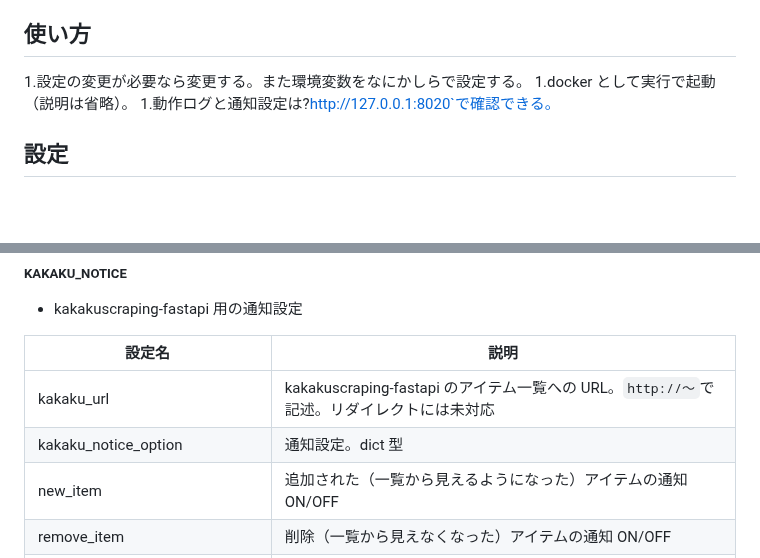
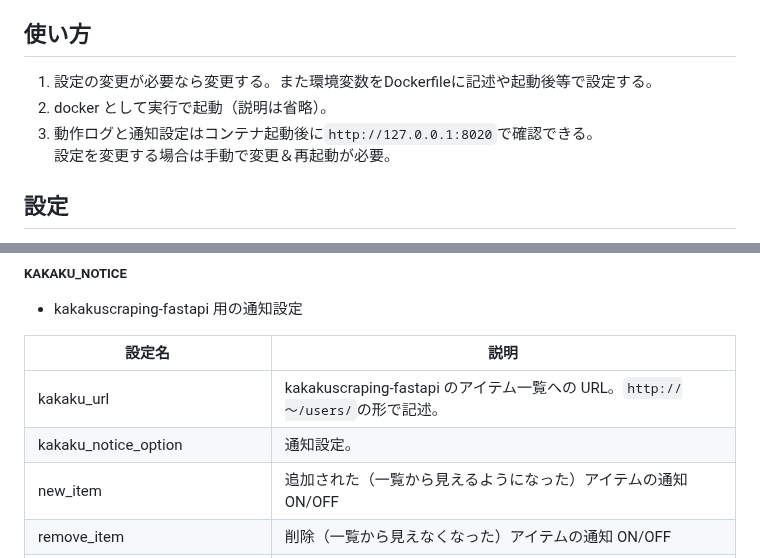
Before and after one commit to gkjg8787/scraping-sendemail, a Markdown page: README.md, 2 parts joined by grey strips. Rendered like a GitHub page; blank space fills up the shorter version.

```diff
--- a/README.md
+++ b/README.md
@@ -8,8 +8,9 @@
 
 ## 使い方
 
-1.設定の変更が必要なら変更する。また環境変数をなにかしらで設定する。
-1.docker として実行で起動（説明は省略）。 1.動作ログと通知設定は?http://127.0.0.1:8020`で確認できる。
+1. 設定の変更が必要なら変更する。また環境変数をDockerfileに記述や起動後等で設定する。
+1. docker として実行で起動（説明は省略）。
+1. 動作ログと通知設定はコンテナ起動後に`http://127.0.0.1:8020`で確認できる。<br>設定を変更する場合は手動で変更＆再起動が必要。
 
 ## 設定
 
@@ -29,8 +30,8 @@
 
 | 設定名                         | 説明                                                                                     |
 | ------------------------------ | ---------------------------------------------------------------------------------------- |
-| kakaku_url                     | kakakuscraping-fastapi のアイテム一覧への URL。`http://～`で記述。リダイレクトには未対応 |
-| kakaku_notice_option           | 通知設定。dict 型                                                                        |
+| kakaku_url                     | kakakuscraping-fastapi のアイテム一覧への URL。`http://～/users/`の形で記述。 |
+| kakaku_notice_option           | 通知設定。                                                                        |
 | new_item                       | 追加された（一覧から見えるようになった）アイテムの通知 ON/OFF                            |
 | remove_item                    | 削除（一覧から見えなくなった）アイテムの通知 ON/OFF                                      |
 | change_to_in_stock             | 在庫なし(-1)から在庫ありになったアイテムの通知 ON/OFF                                    |
```
Also changed, not shown: other parts of README.md (+1 -1 lines).
